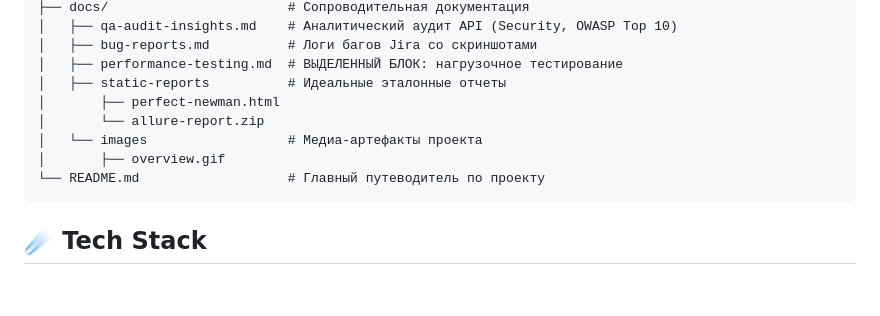
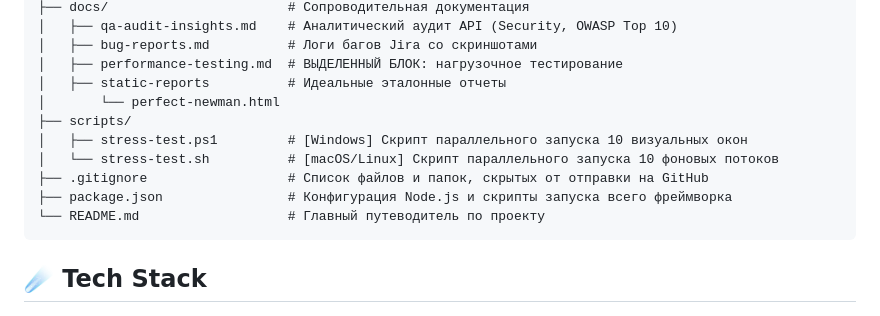
Before and after one commit to Bel-test-QA/api-automation-oort-depot, a Markdown page: README.md, the part around the change. Rendered like a GitHub page; blank space fills up the shorter version.

````diff
--- a/README.md
+++ b/README.md
@@ -36,10 +36,12 @@
 │   ├── bug-reports.md          # Логи багов Jira со скриншотами
 │   ├── performance-testing.md  # ВЫДЕЛЕННЫЙ БЛОК: нагрузочное тестирование
 │   ├── static-reports          # Идеальные эталонные отчеты
-│       ├── perfect-newman.html
-│       └── allure-report.zip
-│   └── images                  # Медиа-артефакты проекта
-│       ├── overview.gif
+│       └── perfect-newman.html
+├── scripts/
+│   ├── stress-test.ps1         # [Windows] Скрипт параллельного запуска 10 визуальных окон
+│   └── stress-test.sh          # [macOS/Linux] Скрипт параллельного запуска 10 фоновых потоков
+├── .gitignore                  # Список файлов и папок, скрытых от отправки на GitHub
+├── package.json                # Конфигурация Node.js и скрипты запуска всего фреймворка
 └── README.md                   # Главный путеводитель по проекту
 ```
 
````
